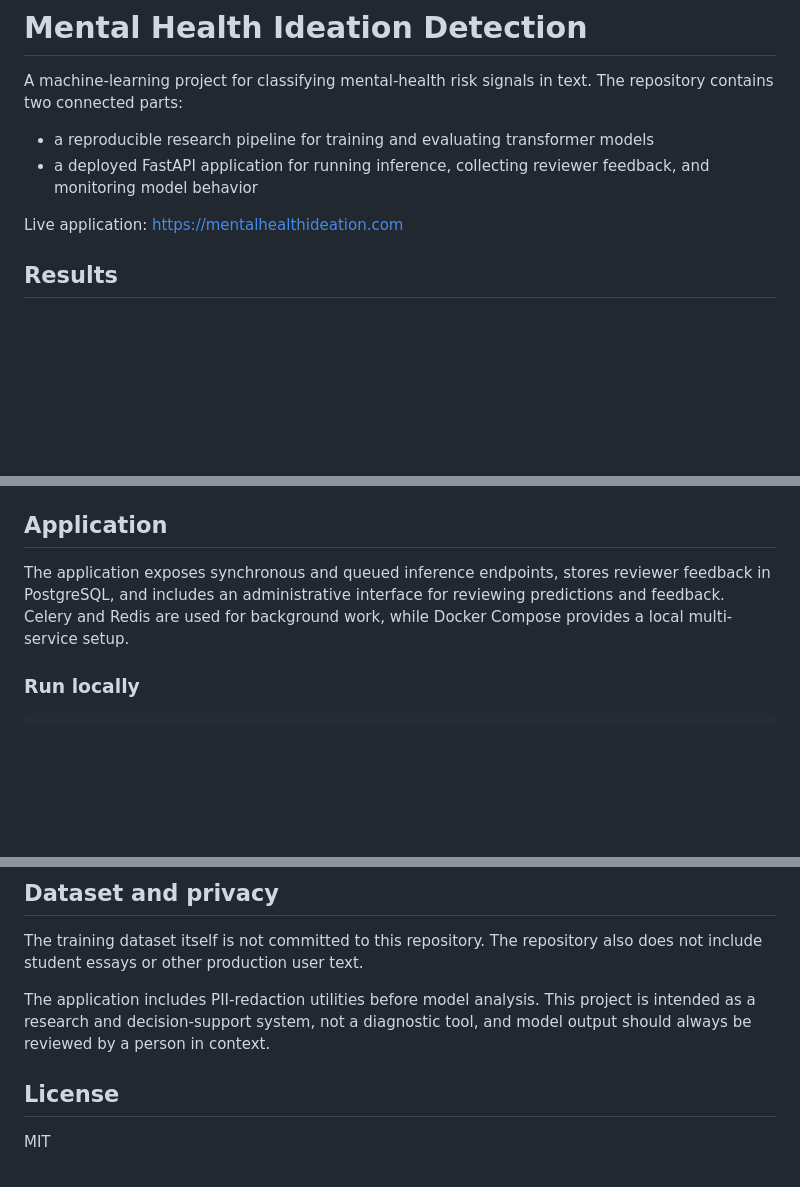
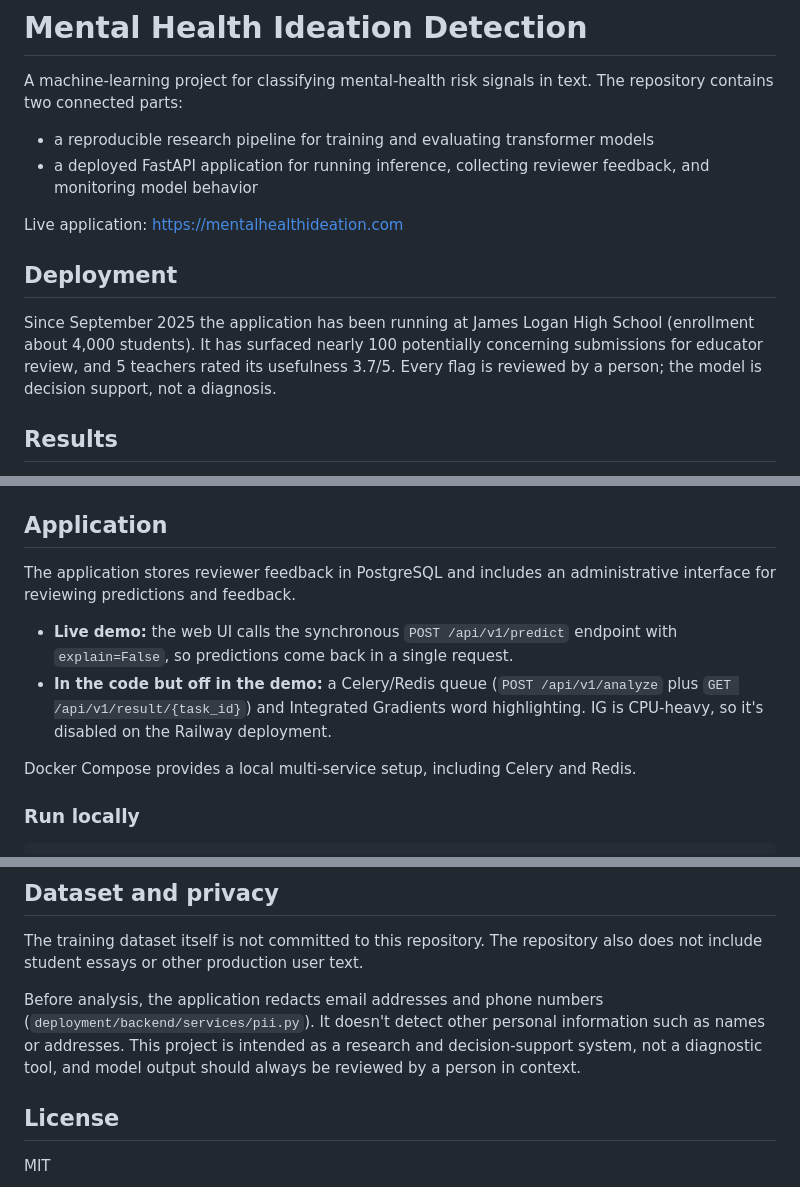
Before and after one commit to AvyayaKumar/mental-health-ideation-detection, a Markdown page: README.md, 3 parts joined by grey strips. Rendered like a GitHub page; blank space fills up the shorter version.

Commit message:
Describe the live JLHS deployment and what the demo actually runs
Co-Authored-By: Claude Opus 5.5 <noreply@anthropic.com>

```diff
--- a/README.md
+++ b/README.md
@@ -6,6 +6,10 @@ A machine-learning project for classifying mental-health risk signals in text. T
 - a deployed FastAPI application for running inference, collecting reviewer feedback, and monitoring model behavior
 
 Live application: https://mentalhealthideation.com
+
+## Deployment
+
+Since September 2025 the application has been running at James Logan High School (enrollment about 4,000 students). It has surfaced nearly 100 potentially concerning submissions for educator review, and 5 teachers rated its usefulness 3.7/5. Every flag is reviewed by a person; the model is decision support, not a diagnosis.
 
 ## Results
 
@@ -79,7 +83,12 @@ See `research/README.md` for the research workflow.
 
 ## Application
 
-The application exposes synchronous and queued inference endpoints, stores reviewer feedback in PostgreSQL, and includes an administrative interface for reviewing predictions and feedback. Celery and Redis are used for background work, while Docker Compose provides a local multi-service setup.
+The application stores reviewer feedback in PostgreSQL and includes an administrative interface for reviewing predictions and feedback.
+
+- **Live demo:** the web UI calls the synchronous `POST /api/v1/predict` endpoint with `explain=False`, so predictions come back in a single request.
+- **In the code but off in the demo:** a Celery/Redis queue (`POST /api/v1/analyze` plus `GET /api/v1/result/{task_id}`) and Integrated Gradients word highlighting. IG is CPU-heavy, so it's disabled on the Railway deployment.
+
+Docker Compose provides a local multi-service setup, including Celery and Redis.
 
 ### Run locally
 
@@ -98,7 +107,7 @@ See `deployment/README.md` for deployment details.
 
 The training dataset itself is not committed to this repository. The repository also does not include student essays or other production user text.
 
-The application includes PII-redaction utilities before model analysis. This project is intended as a research and decision-support system, not a diagnostic tool, and model output should always be reviewed by a person in context.
+Before analysis, the application redacts email addresses and phone numbers (`deployment/backend/services/pii.py`). It doesn't detect other personal information such as names or addresses. This project is intended as a research and decision-support system, not a diagnostic tool, and model output should always be reviewed by a person in context.
 
 ## License
 
```
